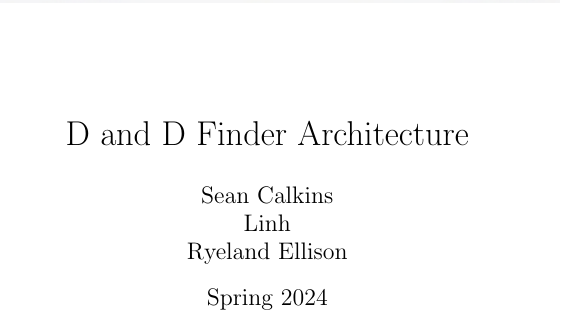
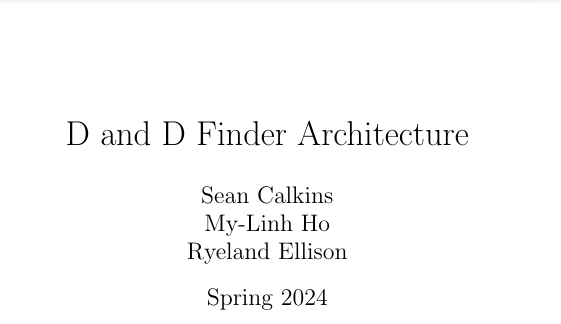
Before and after one commit to seanbsu/D-DFinder, a LaTeX document (docs/architecture.tex): part of page 1 of 5, cut so that both start at the same text. Compiled offline with pdfLaTeX.

Commit message:
Adding Linhs full name

```diff
--- a/docs/architecture.tex
+++ b/docs/architecture.tex
@@ -7,7 +7,7 @@
 % ]{hyperref}
 \graphicspath{{images/}}
 \title{D and D Finder Architecture}
-\author{Sean Calkins \\ Linh \\ Ryeland Ellison}
+\author{Sean Calkins \\ My-Linh Ho \\ Ryeland Ellison}
 \date{Spring 2024}
 \begin{document}
 	\begin{figure}
```
